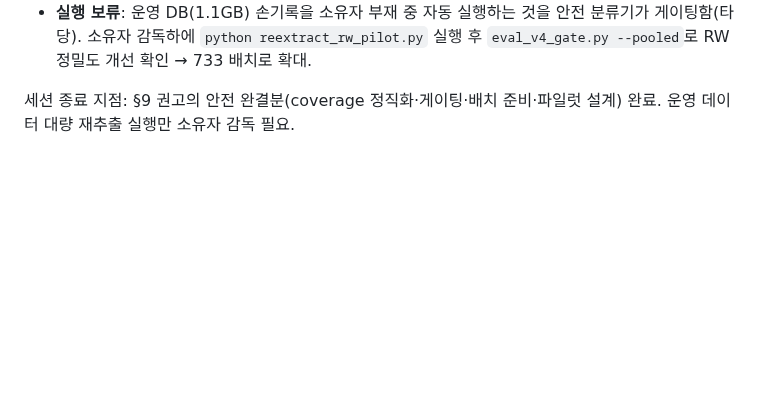
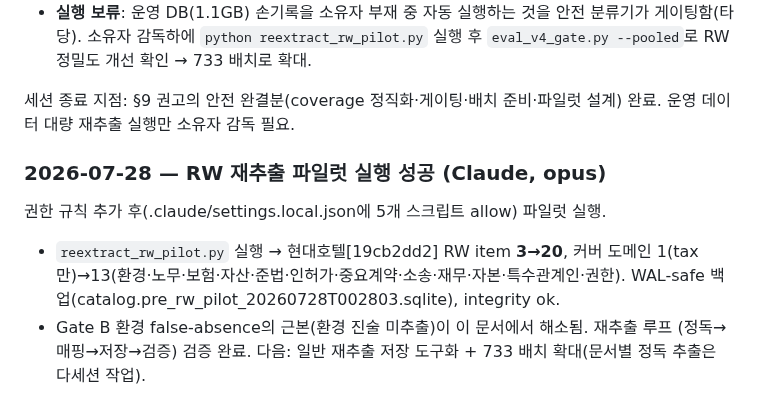
Before and after one commit to qchoi2/docs_app, a Markdown page: progress.md, the part around the change. Drawn GitHub-style; blank space fills up the shorter version.

Commit message:
docs: RW re-extraction pilot succeeded (현대호텔 3->20 RW items)
Co-Authored-By: Claude Opus 4.8 <noreply@anthropic.com>

```diff
--- a/progress.md
+++ b/progress.md
@@ -1133,3 +1133,13 @@ Gate B에서 환경 진술(¶115) false-absence였고 V4가 RW item 3개만 추
 
 세션 종료 지점: §9 권고의 안전 완결분(coverage 정직화·게이팅·배치 준비·파일럿 설계) 완료.
 운영 데이터 대량 재추출 실행만 소유자 감독 필요.
+
+### 2026-07-28 — RW 재추출 파일럿 실행 성공 (Claude, opus)
+
+권한 규칙 추가 후(.claude/settings.local.json에 5개 스크립트 allow) 파일럿 실행.
+- `reextract_rw_pilot.py` 실행 → 현대호텔[19cb2dd2] RW item **3→20**, 커버 도메인
+  1(tax만)→13(환경·노무·보험·자산·준법·인허가·중요계약·소송·재무·자본·특수관계인·권한).
+  WAL-safe 백업(catalog.pre_rw_pilot_20260728T002803.sqlite), integrity ok.
+- Gate B 환경 false-absence의 근본(환경 진술 미추출)이 이 문서에서 해소됨. 재추출 루프
+  (정독→매핑→저장→검증) 검증 완료.
+다음: 일반 재추출 저장 도구화 + 733 배치 확대(문서별 정독 추출은 다세션 작업).
```
